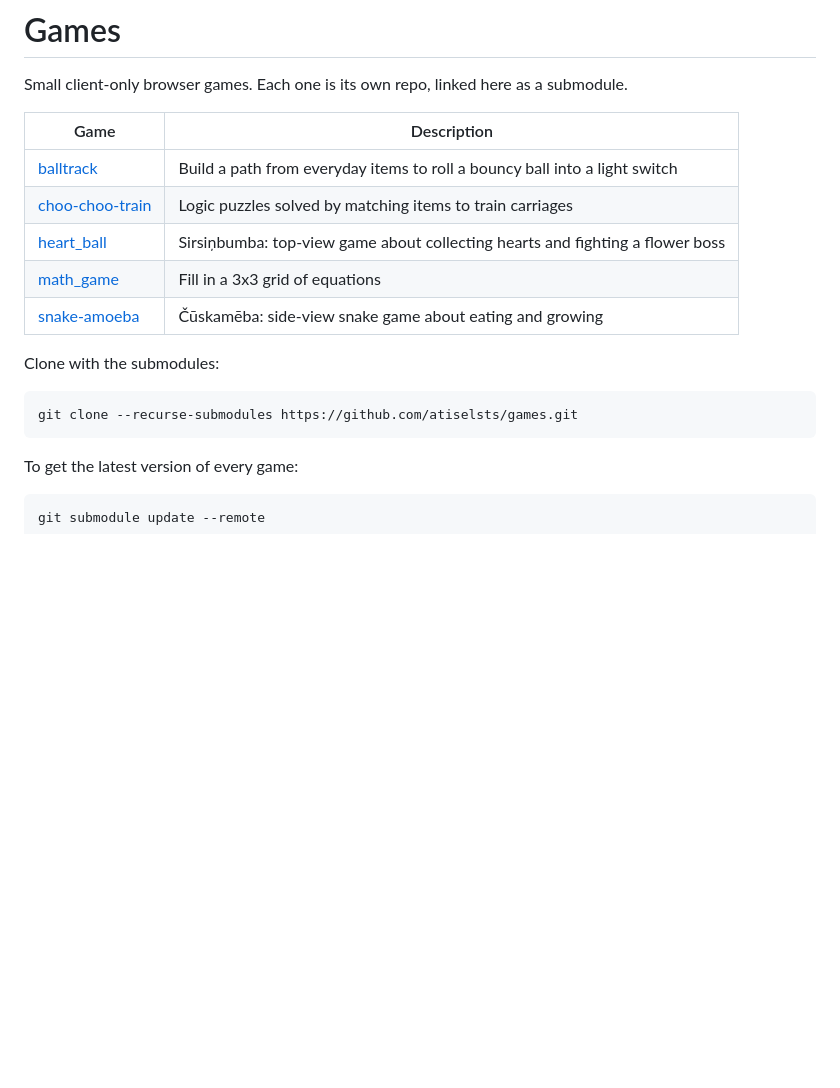
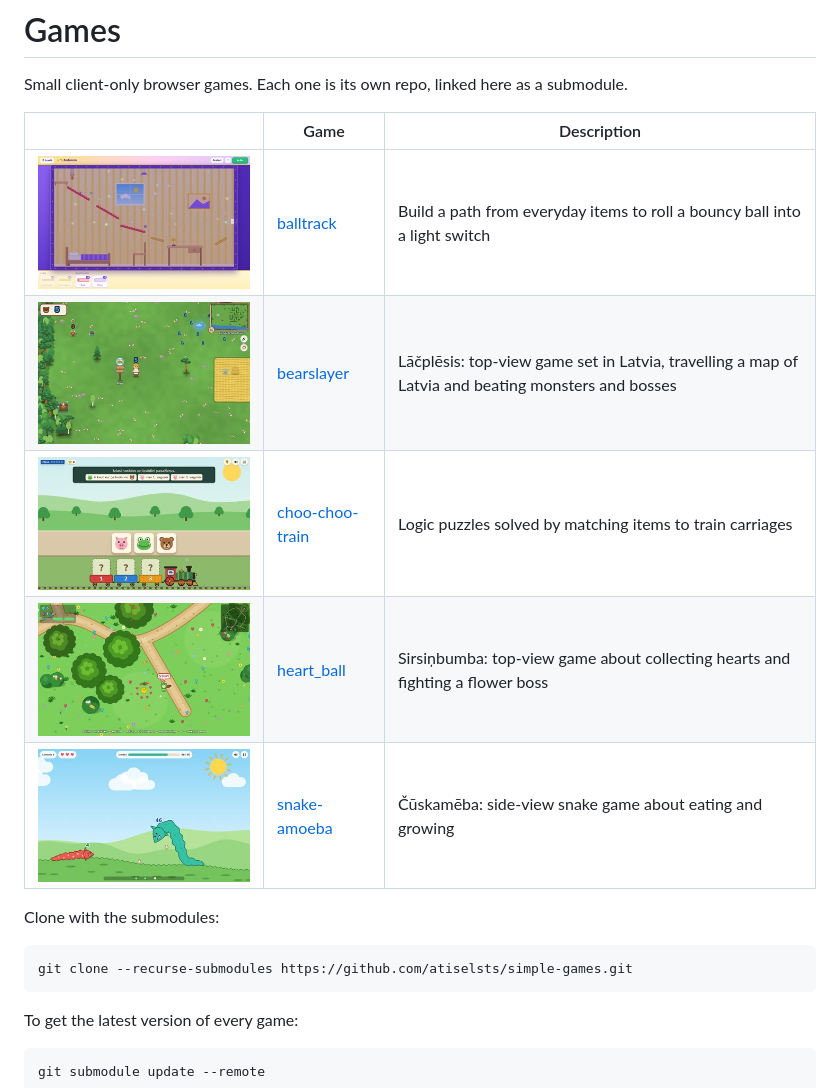
Before and after one commit to atiselsts/simple-games, a Markdown page: README.md, the part around the change. GitHub-like rendering; pictures changed too: screenshots/balltrack.jpg (added), screenshots/bearslayer.jpg (added), screenshots/choo-choo-train.jpg (added); blank space fills up the shorter version.

Commit message:
Add bearslayer, game thumbnails and fixed links to README

```diff
--- a/README.md
+++ b/README.md
@@ -2,17 +2,17 @@
 
 Small client-only browser games. Each one is its own repo, linked here as a submodule.
 
-| Game | Description |
-|---|---|
-| [balltrack](balltrack) | Build a path from everyday items to roll a bouncy ball into a light switch |
-| [choo-choo-train](choo-choo-train) | Logic puzzles solved by matching items to train carriages |
-| [heart_ball](heart_ball) | Sirsiņbumba: top-view game about collecting hearts and fighting a flower boss |
-| [math_game](math_game) | Fill in a 3x3 grid of equations |
-| [snake-amoeba](snake-amoeba) | Čūskamēba: side-view snake game about eating and growing |
+| | Game | Description |
+|---|---|---|
+| [![balltrack](screenshots/balltrack.jpg)](https://github.com/atiselsts/balltrack) | [balltrack](https://github.com/atiselsts/balltrack) | Build a path from everyday items to roll a bouncy ball into a light switch |
+| [![bearslayer](screenshots/bearslayer.jpg)](https://github.com/atiselsts/bearslayer) | [bearslayer](https://github.com/atiselsts/bearslayer) | Lāčplēsis: top-view game set in Latvia, travelling a map of Latvia and beating monsters and bosses |
+| [![choo-choo-train](screenshots/choo-choo-train.jpg)](https://github.com/atiselsts/choo-choo-train) | [choo-choo-train](https://github.com/atiselsts/choo-choo-train) | Logic puzzles solved by matching items to train carriages |
+| [![heart_ball](screenshots/heart_ball.jpg)](https://github.com/atiselsts/heart_ball) | [heart_ball](https://github.com/atiselsts/heart_ball) | Sirsiņbumba: top-view game about collecting hearts and fighting a flower boss |
+| [![snake-amoeba](screenshots/snake-amoeba.jpg)](https://github.com/atiselsts/snake-amoeba) | [snake-amoeba](https://github.com/atiselsts/snake-amoeba) | Čūskamēba: side-view snake game about eating and growing |
 
 Clone with the submodules:
 
-    git clone --recurse-submodules https://github.com/atiselsts/games.git
+    git clone --recurse-submodules https://github.com/atiselsts/simple-games.git
 
 To get the latest version of every game:
 
```
Also changed, not shown: 1 other file.
